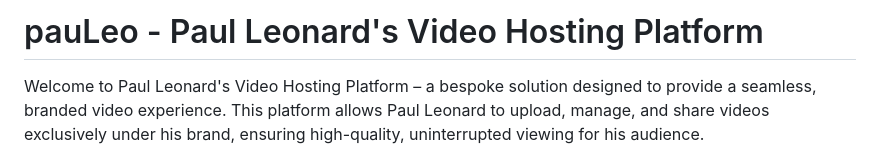
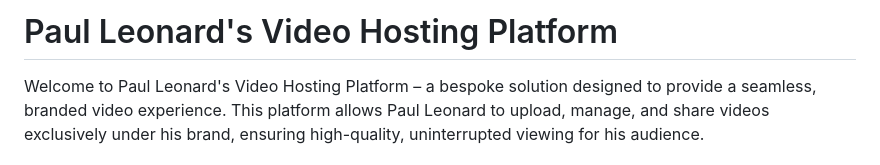
Before and after one commit to nullstead/pauleo, a Markdown page: README.md, the part around one of its changes. Drawn GitHub-style.

```diff
--- a/README.md
+++ b/README.md
@@ -2,5 +4,5 @@
 
-# pauLeo - Paul Leonard's Video Hosting Platform
+# Paul Leonard's Video Hosting Platform
 
 Welcome to Paul Leonard's Video Hosting Platform – a bespoke solution designed to provide a seamless, branded video experience. This platform allows Paul Leonard to upload, manage, and share videos exclusively under his brand, ensuring high-quality, uninterrupted viewing for his audience.
 
```
Also changed, not shown: other parts of README.md (+3 -1 lines).
